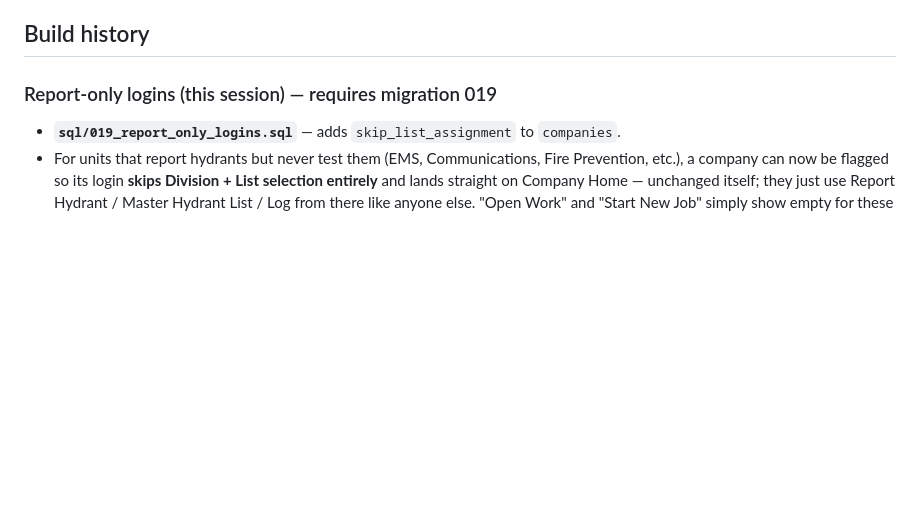
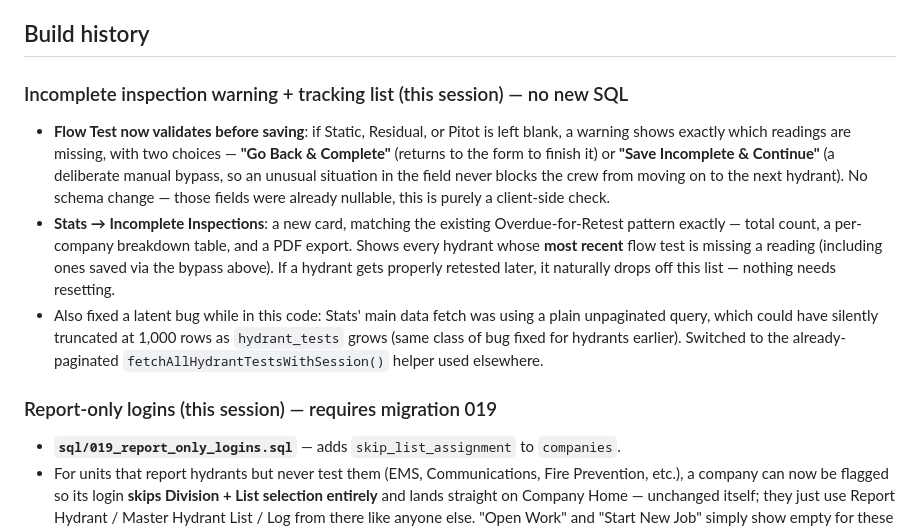
Before and after one commit to lfd-hydrants/lfd-hydrants, a Markdown page: README.md, the part around the change. GitHub-like rendering; blank space fills up the shorter version.

```diff
--- a/README.md
+++ b/README.md
@@ -146,6 +146,27 @@ visibility, stats, and exportable reports/backups.
   in the abstract.
 
 ## Build history
+
+### Incomplete inspection warning + tracking list (this session) — no new SQL
+
+- **Flow Test now validates before saving**: if Static, Residual, or
+  Pitot is left blank, a warning shows exactly which readings are
+  missing, with two choices — **"Go Back & Complete"** (returns to the
+  form to finish it) or **"Save Incomplete & Continue"** (a deliberate
+  manual bypass, so an unusual situation in the field never blocks the
+  crew from moving on to the next hydrant). No schema change — those
+  fields were already nullable, this is purely a client-side check.
+- **Stats → Incomplete Inspections**: a new card, matching the
+  existing Overdue-for-Retest pattern exactly — total count, a
+  per-company breakdown table, and a PDF export. Shows every hydrant
+  whose **most recent** flow test is missing a reading (including ones
+  saved via the bypass above). If a hydrant gets properly retested
+  later, it naturally drops off this list — nothing needs resetting.
+- Also fixed a latent bug while in this code: Stats' main data fetch
+  was using a plain unpaginated query, which could have silently
+  truncated at 1,000 rows as `hydrant_tests` grows (same class of bug
+  fixed for hydrants earlier). Switched to the already-paginated
+  `fetchAllHydrantTestsWithSession()` helper used elsewhere.
 
 ### Report-only logins (this session) — requires migration 019
 
```
